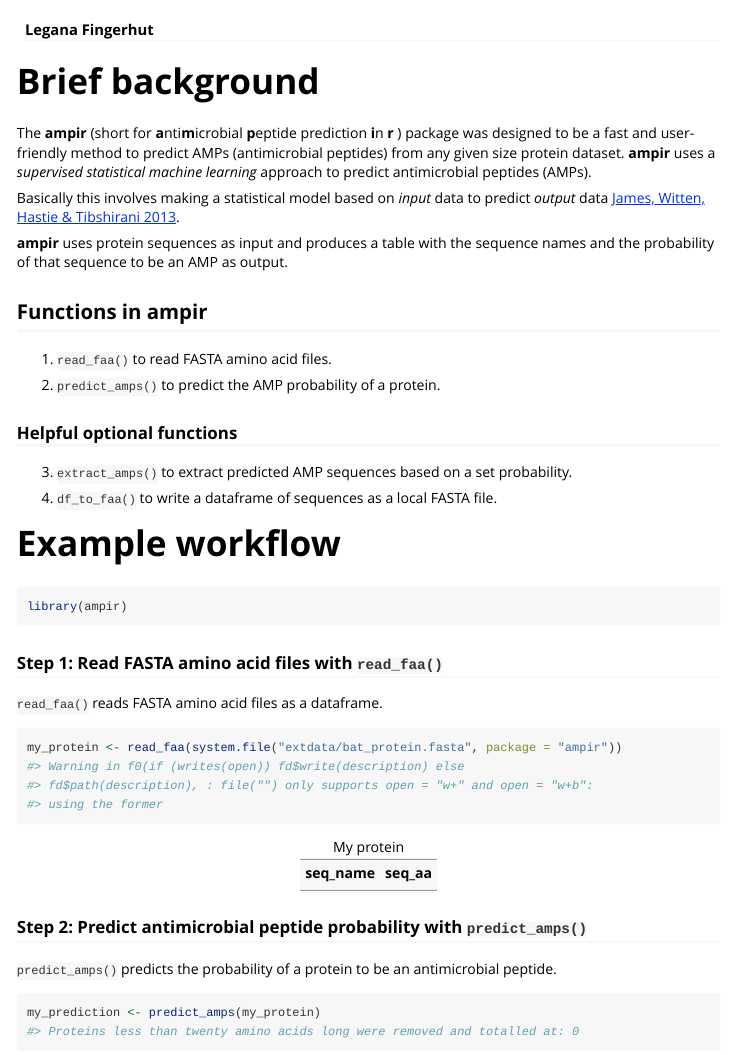
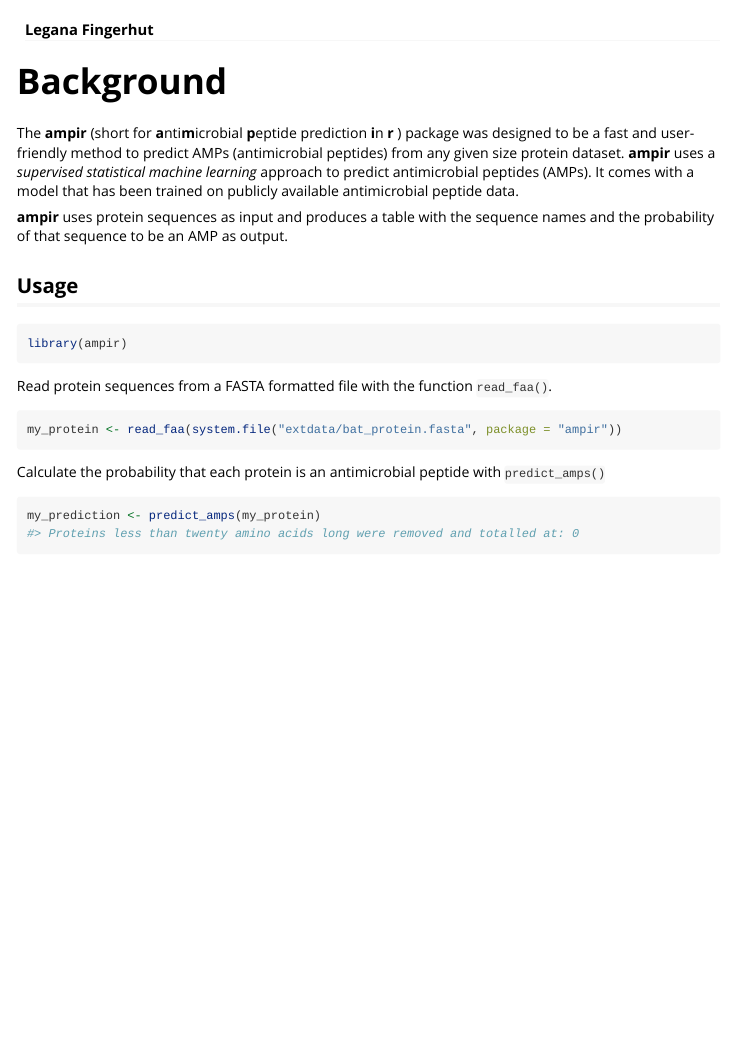
Before and after one commit to Legana/ampir, an R Markdown document (vignettes/ampir.Rmd): the page in a window 1100 px wide, from 60 px down. Rendered offline with R 4.5, knitr and Pandoc, with nearby package versions; some code elsewhere in the file could not run offline.

Commit message:
Minor edits to the vignette

````diff
--- a/vignettes/ampir.Rmd
+++ b/vignettes/ampir.Rmd
@@ -15,48 +15,25 @@ knitr::opts_chunk$set(
 )
 ```
 
-# Brief background
+# Background
 
-The **ampir** (short for **a**nti**m**icrobial **p**eptide prediction **i**n **r** ) package was designed to be a fast and user-friendly method to predict AMPs (antimicrobial peptides) from any given size protein dataset. **ampir** uses a *supervised statistical machine learning* approach to predict antimicrobial peptides (AMPs).
-
-Basically this involves making a statistical model based on *input* data to predict *output* data [James, Witten, Hastie & Tibshirani 2013](http://www-bcf.usc.edu/~gareth/ISL/).
+The **ampir** (short for **a**nti**m**icrobial **p**eptide prediction **i**n **r** ) package was designed to be a fast and user-friendly method to predict AMPs (antimicrobial peptides) from any given size protein dataset. **ampir** uses a *supervised statistical machine learning* approach to predict antimicrobial peptides (AMPs).  It comes with a model that has been trained on publicly available antimicrobial peptide data.
 
 **ampir** uses protein sequences as input and produces a table with the sequence names and the probability of that sequence to be an AMP as output.
 
-## Functions in **ampir**
-
-1. `read_faa()` to read FASTA amino acid files.
-
-2. `predict_amps()` to predict the AMP probability of a protein.
-
-### Helpful optional functions
-
-3. `extract_amps()` to extract predicted AMP sequences based on a set probability.
-
-4. `df_to_faa()` to write a dataframe of sequences as a local FASTA file.
-
-# Example workflow
+## Usage
 
 ```{r setup, warning=FALSE, message=FALSE}
 library(ampir)
 ```
 
-### Step 1: Read FASTA amino acid files with `read_faa()`
+Read protein sequences from a FASTA formatted file with the function `read_faa()`.
 
-`read_faa()` reads FASTA amino acid files as a dataframe.
-
-```{r}
+```{r, warning=FALSE, message=FALSE}
 my_protein <- read_faa(system.file("extdata/bat_protein.fasta", package = "ampir"))
 ```
 
-```{r, echo=FALSE}
-#sapply to shorten words in df and use data.frame(as.list) to tidy up kable output
-knitr::kable(as.data.frame(as.list(sapply(my_protein, strtrim, 35))), caption = "My protein")
-```
-
-### Step 2: Predict antimicrobial peptide probability with `predict_amps()`
-
-`predict_amps()` predicts the probability of a protein to be an antimicrobial peptide.
+Calculate the probability that each protein is an antimicrobial peptide with `predict_amps()`
 
 ```{r}
 my_prediction <- predict_amps(my_protein)
````
